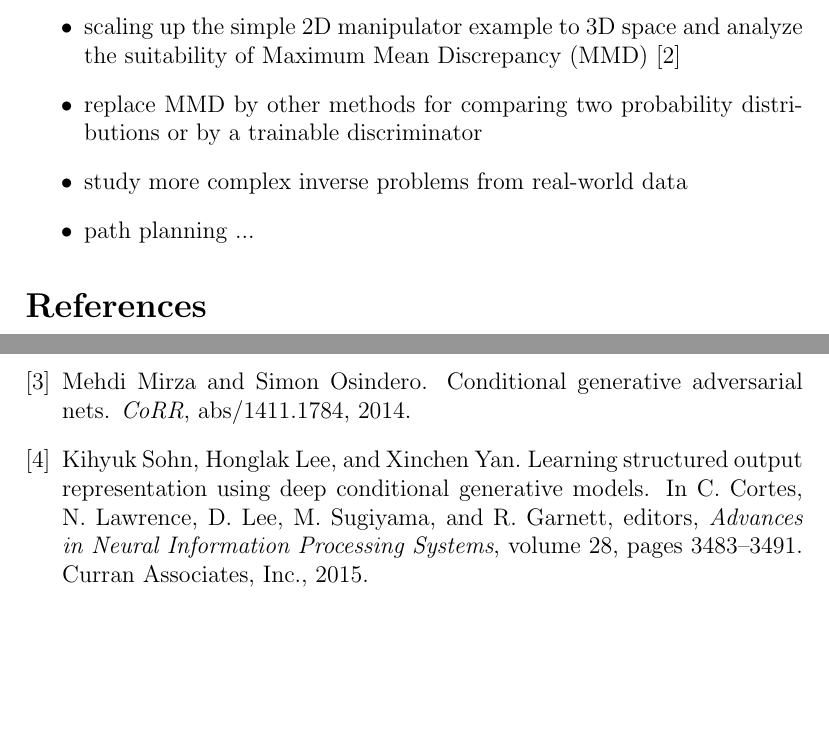
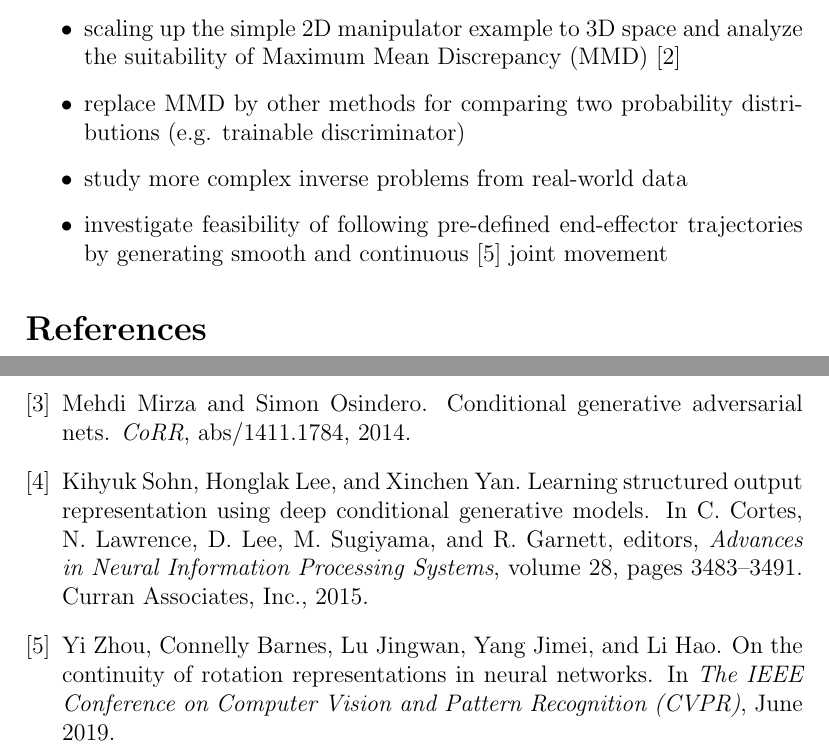
Before and after one commit to thomasbbrunner/tum-adlr-ws20-06, a LaTeX document (proposal/Proposal.tex): two parts of pages 1 and 2 of 2, joined at a grey line, cut so that both start at the same text, the shorter picture padded with empty space. Compiled offline with pdfLaTeX.

Commit message:
Added one more suggestion to the report

```diff
--- a/proposal/Proposal.tex
+++ b/proposal/Proposal.tex
@@ -17,9 +17,10 @@ Our ideas for possible future contributions are:
 
 \begin{itemize}
     \item scaling up the simple 2D manipulator example to 3D space and analyze the suitability of Maximum Mean Discrepancy (MMD) \cite{Gretton2008}
-    \item replace MMD by other methods for comparing two probability distributions or by a trainable discriminator
+    \item replace MMD by other methods for comparing two probability distributions (e.g. trainable discriminator)
     \item study more complex inverse problems from real-world data
-    \item path planning ...
+    \item investigate feasibility of following pre-defined end-effector trajectories
+          by generating smooth and continuous \cite{Zhou2019} joint movement
 \end{itemize}
 
 \bibliographystyle{plain}
```
Also changed, not shown: proposal/M335.bib (+8 -0 lines), proposal/Proposal.pdf.
